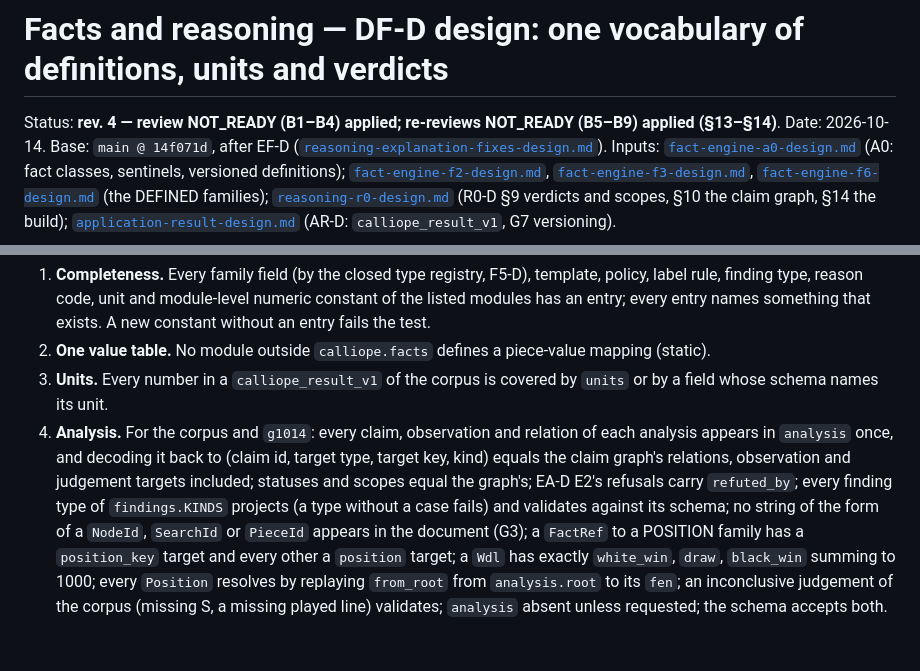
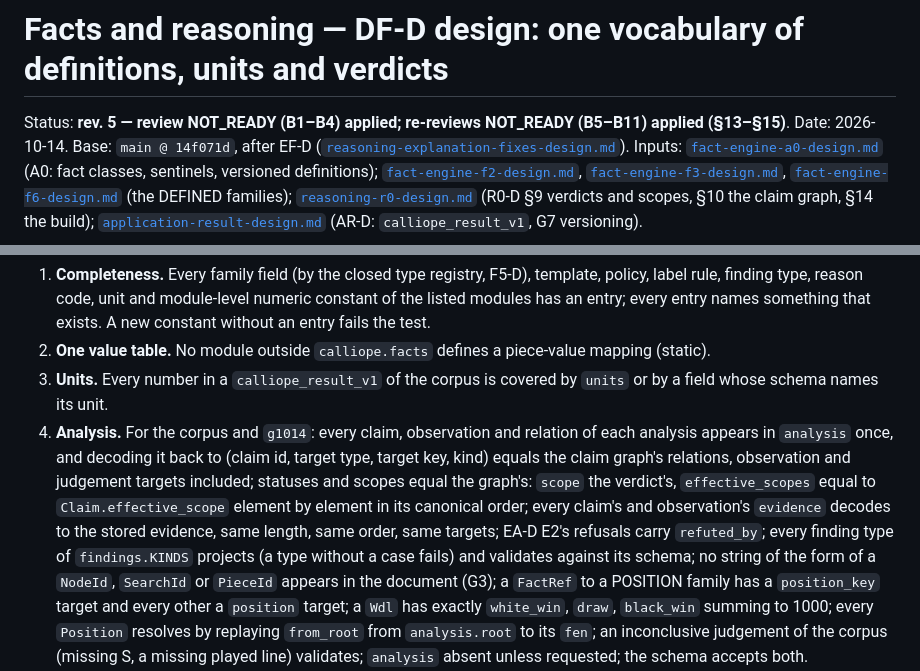
Before and after one commit to jihunmoon04/Calliope, a Markdown page: docs/design/reasoning-definitions-design.md, 2 parts joined by grey strips. Drawn GitHub-style; blank space fills up the shorter version.

```diff
--- a/docs/design/reasoning-definitions-design.md
+++ b/docs/design/reasoning-definitions-design.md
@@ -1,6 +1,6 @@
 # Facts and reasoning — DF-D design: one vocabulary of definitions, units and verdicts
 
-Status: **rev. 4 — review NOT_READY (B1–B4) applied; re-reviews NOT_READY (B5–B9) applied (§13–§14)**.
+Status: **rev. 5 — review NOT_READY (B1–B4) applied; re-reviews NOT_READY (B5–B11) applied (§13–§15)**.
 Date: 2026-10-14. Base: `main @ 14f071d`, after EF-D
 ([`reasoning-explanation-fixes-design.md`](reasoning-explanation-fixes-design.md)). Inputs:
 [`fact-engine-a0-design.md`](fact-engine-a0-design.md) (A0: fact classes, sentinels, versioned
@@ -326,7 +337,9 @@ text (`NOT_COMPUTED(<family>)` is built from the family name, not from the senti
 4. **Analysis.** For the corpus and `g1014`: every claim, observation and relation of each
    analysis appears in `analysis` once, and decoding it back to (claim id, target type, target key,
    kind) equals the claim graph's relations, observation and judgement targets included; statuses
-   and scopes equal the graph's; EA-D E2's refusals carry `refuted_by`; every finding type of
+   and scopes equal the graph's: `scope` the verdict's, `effective_scopes` equal to
+   `Claim.effective_scope` element by element in its canonical order; every claim's and
+   observation's `evidence` decodes to the stored evidence, same length, same order, same targets; EA-D E2's refusals carry `refuted_by`; every finding type of
    `findings.KINDS` projects (a type without a case fails) and validates against its schema; no
    string of the form of a `NodeId`, `SearchId` or `PieceId` appears in the document (G3); a
    `FactRef` to a POSITION family has a `position_key` target and every other a `position` target;
```
Also changed, not shown: other parts of docs/design/reasoning-definitions-design.md (+22 -2 lines), docs/design/README.md (+2 -2 lines), docs/design/reasoning-explanation-fixes-design.md (+1 -1 lines).
